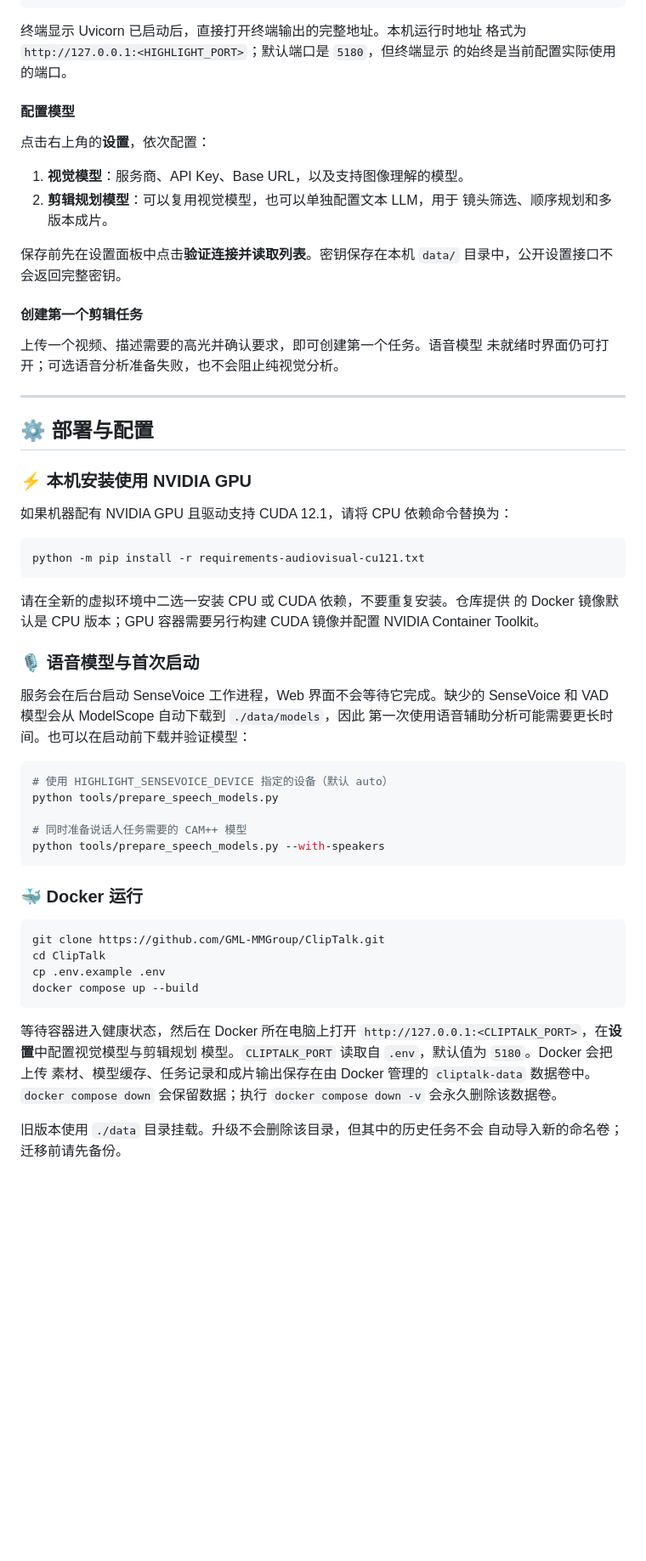
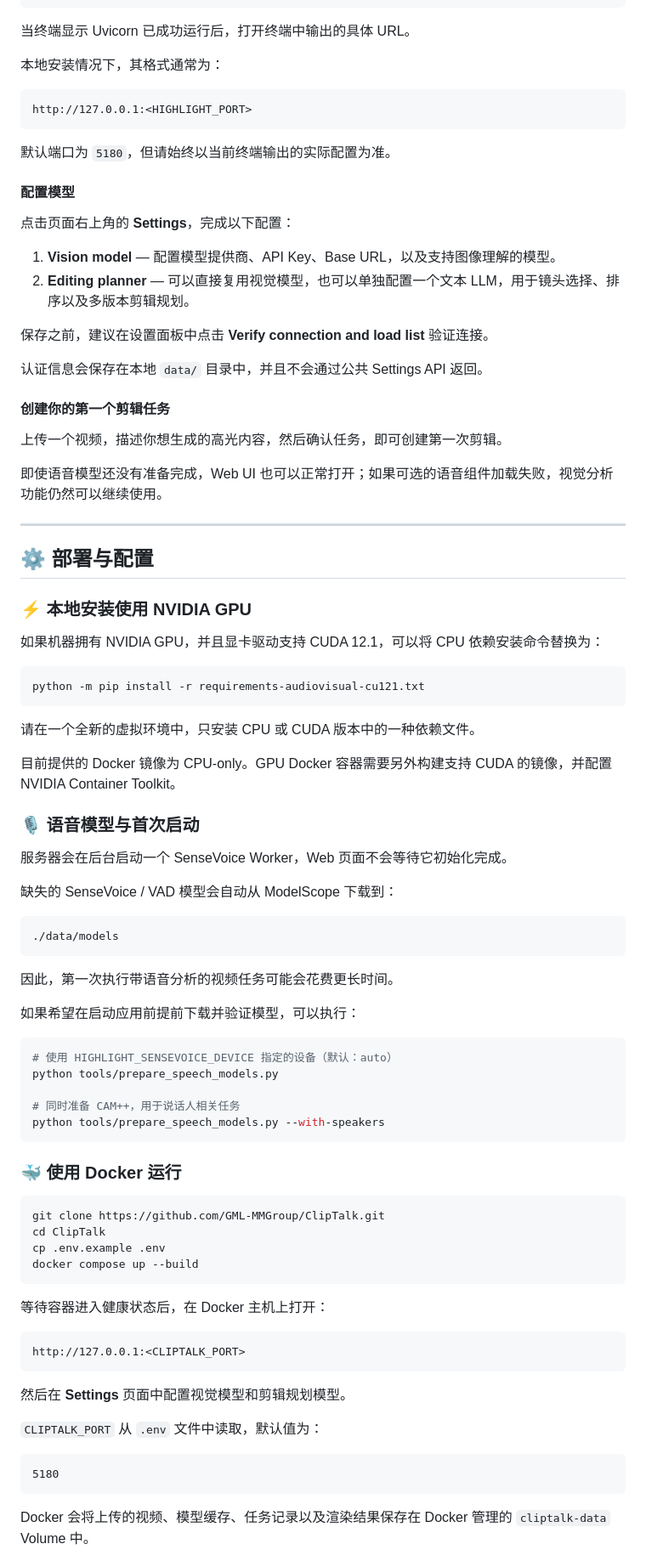
Before and after one commit to GML-MMGroup/ClipTalk, a Markdown page: README_zh.md, the part around one of its changes. Shown at 85% size. GitHub-like rendering; blank space fills up the shorter version.

````diff
--- a/README_zh.md
+++ b/README_zh.md
@@ -197,57 +201,72 @@ python -m pip install -r requirements-audiovisual.txt
 bash start.sh
 ```
 
-终端显示 Uvicorn 已启动后，直接打开终端输出的完整地址。本机运行时地址
-格式为 `http://127.0.0.1:<HIGHLIGHT_PORT>`；默认端口是 `5180`，但终端显示
-的始终是当前配置实际使用的端口。
+当终端显示 Uvicorn 已成功运行后，打开终端中输出的具体 URL。
+
+本地安装情况下，其格式通常为：
+
+```text
+http://127.0.0.1:<HIGHLIGHT_PORT>
+```
+
+默认端口为 `5180`，但请始终以当前终端输出的实际配置为准。
 
 #### 配置模型
 
-点击右上角的**设置**，依次配置：
+点击页面右上角的 **Settings**，完成以下配置：
 
-1. **视觉模型**：服务商、API Key、Base URL，以及支持图像理解的模型。
-2. **剪辑规划模型**：可以复用视觉模型，也可以单独配置文本 LLM，用于
-   镜头筛选、顺序规划和多版本成片。
+1. **Vision model** — 配置模型提供商、API Key、Base URL，以及支持图像理解的模型。
+2. **Editing planner** — 可以直接复用视觉模型，也可以单独配置一个文本 LLM，用于镜头选择、排序以及多版本剪辑规划。
 
-保存前先在设置面板中点击**验证连接并读取列表**。密钥保存在本机 `data/`
-目录中，公开设置接口不会返回完整密钥。
+保存之前，建议在设置面板中点击 **Verify connection and load list** 验证连接。
 
-#### 创建第一个剪辑任务
+认证信息会保存在本地 `data/` 目录中，并且不会通过公共 Settings API 返回。
 
-上传一个视频、描述需要的高光并确认要求，即可创建第一个任务。语音模型
-未就绪时界面仍可打开；可选语音分析准备失败，也不会阻止纯视觉分析。
+#### 创建你的第一个剪辑任务
+
+上传一个视频，描述你想生成的高光内容，然后确认任务，即可创建第一次剪辑。
+
+即使语音模型还没有准备完成，Web UI 也可以正常打开；如果可选的语音组件加载失败，视觉分析功能仍然可以继续使用。
 
 ---
 
 ## ⚙️ 部署与配置
 
-### ⚡ 本机安装使用 NVIDIA GPU
+### ⚡ 本地安装使用 NVIDIA GPU
 
-如果机器配有 NVIDIA GPU 且驱动支持 CUDA 12.1，请将 CPU 依赖命令替换为：
+如果机器拥有 NVIDIA GPU，并且显卡驱动支持 CUDA 12.1，可以将 CPU 依赖安装命令替换为：
 
 ```bash
 python -m pip install -r requirements-audiovisual-cu121.txt
 ```
 
-请在全新的虚拟环境中二选一安装 CPU 或 CUDA 依赖，不要重复安装。仓库提供
-的 Docker 镜像默认是 CPU 版本；GPU 容器需要另行构建 CUDA 镜像并配置
-NVIDIA Container Toolkit。
+请在一个全新的虚拟环境中，只安装 CPU 或 CUDA 版本中的一种依赖文件。
+
+目前提供的 Docker 镜像为 CPU-only。GPU Docker 容器需要另外构建支持 CUDA 的镜像，并配置 NVIDIA Container Toolkit。
 
 ### 🎙️ 语音模型与首次启动
 
-服务会在后台启动 SenseVoice 工作进程，Web 界面不会等待它完成。缺少的
-SenseVoice 和 VAD 模型会从 ModelScope 自动下载到 `./data/models`，因此
-第一次使用语音辅助分析可能需要更长时间。也可以在启动前下载并验证模型：
+服务器会在后台启动一个 SenseVoice Worker，Web 页面不会等待它初始化完成。
+
+缺失的 SenseVoice / VAD 模型会自动从 ModelScope 下载到：
+
+```text
+./data/models
+```
+
+因此，第一次执行带语音分析的视频任务可能会花费更长时间。
+
+如果希望在启动应用前提前下载并验证模型，可以执行：
 
 ```bash
-# 使用 HIGHLIGHT_SENSEVOICE_DEVICE 指定的设备（默认 auto）
+# 使用 HIGHLIGHT_SENSEVOICE_DEVICE 指定的设备（默认：auto）
 python tools/prepare_speech_models.py
 
-# 同时准备说话人任务需要的 CAM++ 模型
+# 同时准备 CAM++，用于说话人相关任务
 python tools/prepare_speech_models.py --with-speakers
 ```
 
-### 🐳 Docker 运行
+### 🐳 使用 Docker 运行
 
 ```bash
 git clone https://github.com/GML-MMGroup/ClipTalk.git
@@ -256,12 +275,19 @@ cp .env.example .env
 docker compose up --build
 ```
 
-等待容器进入健康状态，然后在 Docker 所在电脑上打开
-`http://127.0.0.1:<CLIPTALK_PORT>`，在**设置**中配置视觉模型与剪辑规划
-模型。`CLIPTALK_PORT` 读取自 `.env`，默认值为 `5180`。Docker 会把上传
-素材、模型缓存、任务记录和成片输出保存在由 Docker 管理的
-`cliptalk-data` 数据卷中。`docker compose down` 会保留数据；执行
-`docker compose down -v` 会永久删除该数据卷。
+等待容器进入健康状态后，在 Docker 主机上打开：
 
-旧版本使用 `./data` 目录挂载。升级不会删除该目录，但其中的历史任务不会
-自动导入新的命名卷；迁移前请先备份。
+```text
+http://127.0.0.1:<CLIPTALK_PORT>
+```
+
+然后在 **Settings** 页面中配置视觉模型和剪辑规划模型。
+
+`CLIPTALK_PORT` 从 `.env` 文件中读取，默认值为：
+
+```text
+5180
+```
+
+Docker 会将上传的视频、模型缓存、任务记录以及渲染结果保存在 Docker 管理的 `cliptalk-data` Volume 中。
+
````
Also changed, not shown: other parts of README_zh.md (+234 -151 lines).
